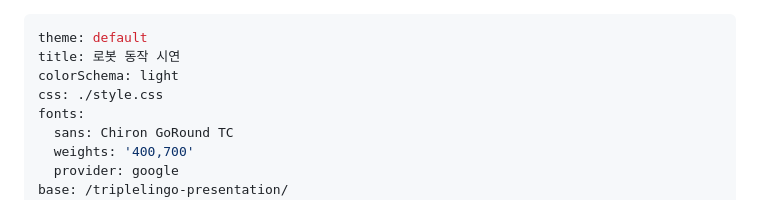
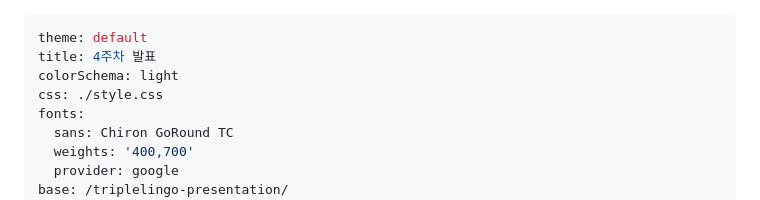
Before and after one commit to jang-hyemi/triplelingo-presentation, a Markdown page: slides.md, the part around the change. GitHub-like rendering.

```diff
--- a/slides.md
+++ b/slides.md
@@ -1,6 +1,6 @@
 ---
 theme: default
-title: 로봇 동작 시연
+title: 4주차 발표
 colorSchema: light
 css: ./style.css
 fonts:
```
